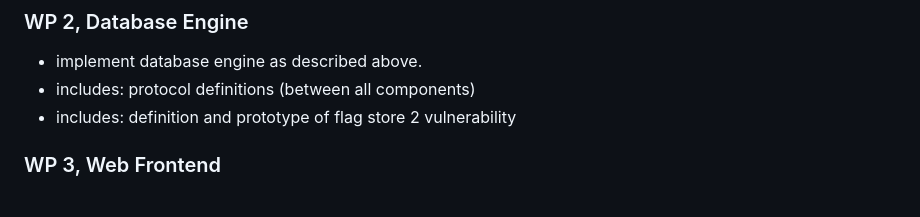
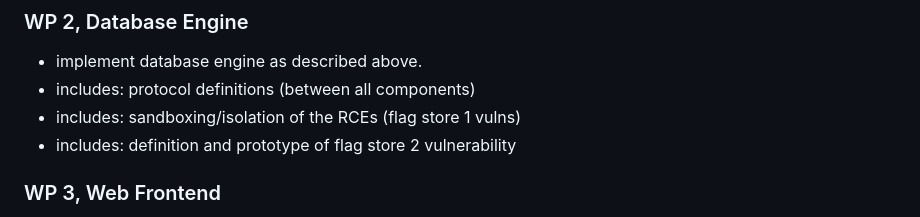
Before and after one commit to itsme-zeix/ecsc2025-service-Jitterish, a Markdown page: README.md, the part around the change. GitHub-like rendering.

```diff
--- a/README.md
+++ b/README.md
@@ -119,6 +119,7 @@ TBD.
 ### WP 2, Database Engine
 - implement database engine as described above.
 - includes: protocol definitions (between all components)
+- includes: sandboxing/isolation of the RCEs (flag store 1 vulns)
 - includes: definition and prototype of flag store 2 vulnerability
 ### WP 3, Web Frontend
 - implement a frontend as described above. Features of that frontend scale on the amount of code already written - if the service is going too large, we'll cut short here.
```
